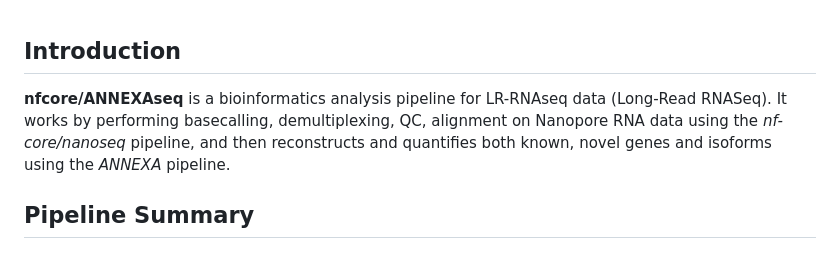
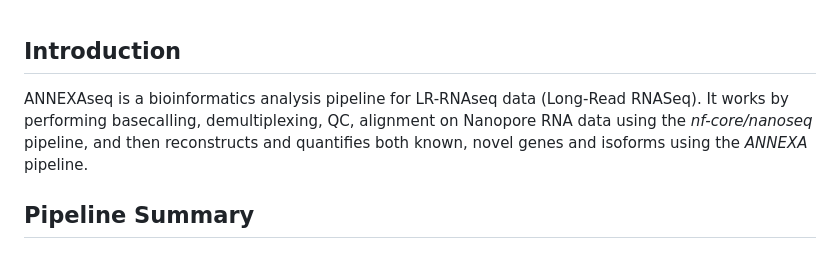
Before and after one commit to enoracrl/ANNEXseq, a Markdown page: README.md, the part around the change. Rendered like a GitHub page.

```diff
--- a/README.md
+++ b/README.md
@@ -1,7 +1,6 @@
 
 ## Introduction
-
-**nfcore/ANNEXAseq** is a bioinformatics analysis pipeline for LR-RNAseq data (Long-Read RNASeq). It works by performing basecalling, demultiplexing, QC, alignment on Nanopore RNA data using the *nf-core/nanoseq* pipeline, and then reconstructs and quantifies both known, novel genes and isoforms using the *ANNEXA* pipeline.
+ANNEXAseq is a bioinformatics analysis pipeline for LR-RNAseq data (Long-Read RNASeq). It works by performing basecalling, demultiplexing, QC, alignment on Nanopore RNA data using the *nf-core/nanoseq* pipeline, and then reconstructs and quantifies both known, novel genes and isoforms using the *ANNEXA* pipeline.
 
 ## Pipeline Summary
 ### **Nanoseq**
```
